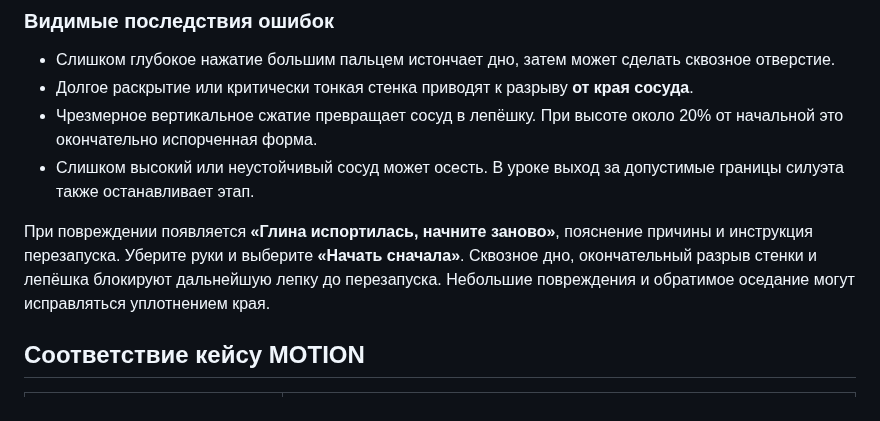
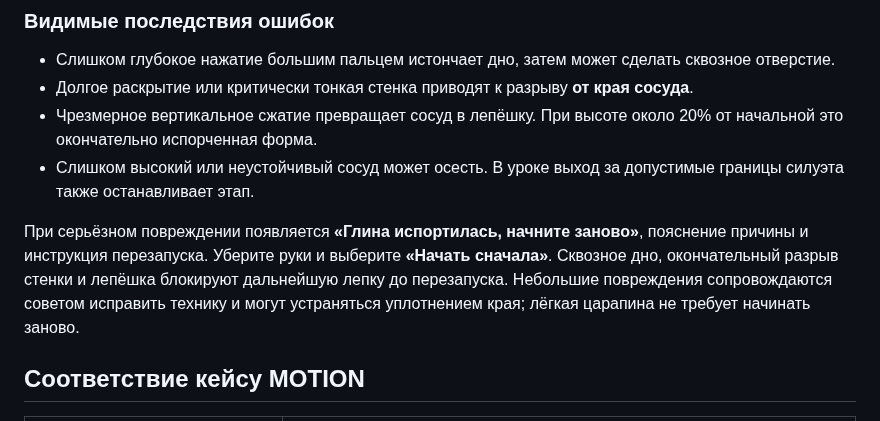
Before and after one commit to yetolegen/kiln, a Markdown page: README.md, the part around the change. GitHub-like rendering.

```diff
--- a/README.md
+++ b/README.md
@@ -159,7 +159,7 @@ KILN проверяет позу, место контакта, наличие о
 - Чрезмерное вертикальное сжатие превращает сосуд в лепёшку. При высоте около 20% от начальной это окончательно испорченная форма.
 - Слишком высокий или неустойчивый сосуд может осесть. В уроке выход за допустимые границы силуэта также останавливает этап.
 
-При повреждении появляется **«Глина испортилась, начните заново»**, пояснение причины и инструкция перезапуска. Уберите руки и выберите **«Начать сначала»**. Сквозное дно, окончательный разрыв стенки и лепёшка блокируют дальнейшую лепку до перезапуска. Небольшие повреждения и обратимое оседание могут исправляться уплотнением края.
+При серьёзном повреждении появляется **«Глина испортилась, начните заново»**, пояснение причины и инструкция перезапуска. Уберите руки и выберите **«Начать сначала»**. Сквозное дно, окончательный разрыв стенки и лепёшка блокируют дальнейшую лепку до перезапуска. Небольшие повреждения сопровождаются советом исправить технику и могут устраняться уплотнением края; лёгкая царапина не требует начинать заново.
 
 ## Соответствие кейсу MOTION
 
```
Also changed, not shown: docs/handoff/B.md (+4 -0 lines).
